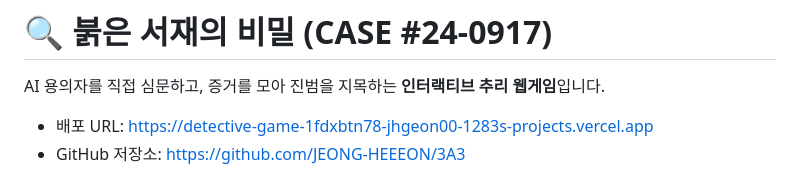
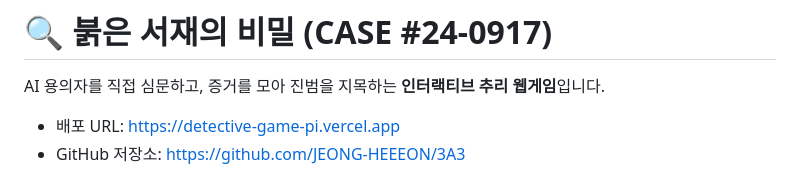
Before and after one commit to JEONG-HEEEON/3A3, a Markdown page: README.md, the part around the change. Rendered like a GitHub page.

Commit message:
URL 변경

```diff
--- a/README.md
+++ b/README.md
@@ -2,7 +2,7 @@
 
 AI 용의자를 직접 심문하고, 증거를 모아 진범을 지목하는 **인터랙티브 추리 웹게임**입니다.
 
-- 배포 URL: https://detective-game-1fdxbtn78-jhgeon00-1283s-projects.vercel.app
+- 배포 URL: https://detective-game-pi.vercel.app
 - GitHub 저장소: https://github.com/JEONG-HEEEON/3A3
 
 > 참고: 위 배포 URL은 특정 배포 시점에 고정되는 형태의 주소입니다. Vercel 프로젝트의
```
